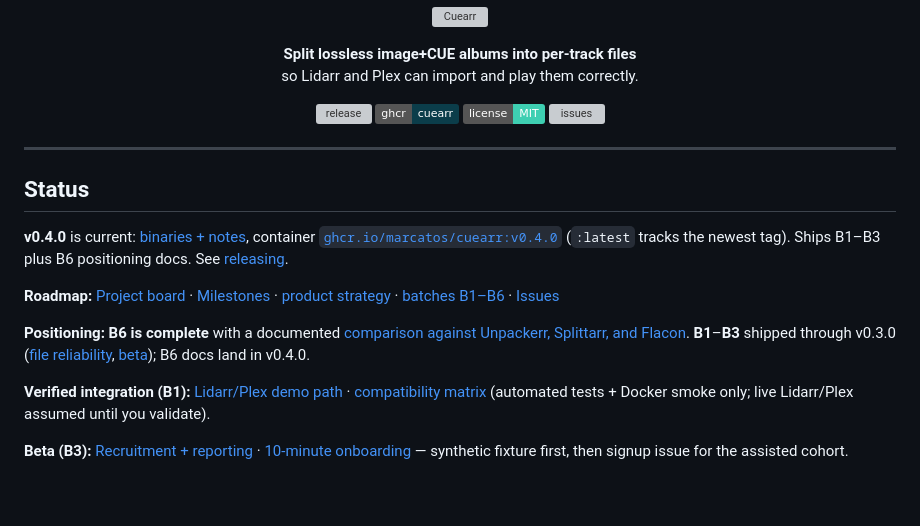
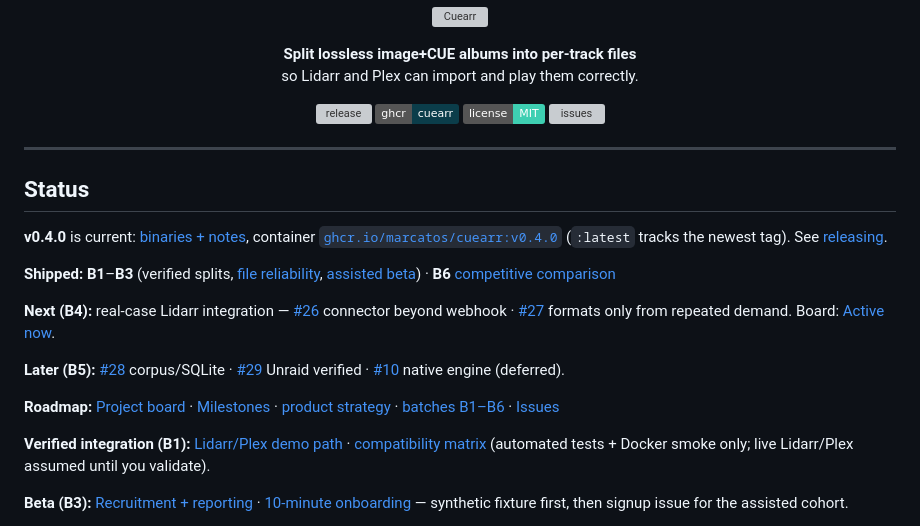
Before and after one commit to marcatos/cuearr, a Markdown page: README.md, the part around one of its changes. GitHub-like rendering; badges without logos; blank space fills up the shorter version; grey boxes are pictures that could not be loaded.

Commit message:
docs: sync Status and roadmap with B4 next after v0.4.0
Co-authored-by: Cursor <cursoragent@cursor.com>

```diff
--- a/README.md
+++ b/README.md
@@ -18,11 +18,15 @@
 
 ## Status
 
-**v0.4.0** is current: [binaries + notes](https://github.com/marcatos/cuearr/releases/tag/v0.4.0), container [`ghcr.io/marcatos/cuearr:v0.4.0`](https://github.com/marcatos/cuearr/pkgs/container/cuearr) (`:latest` tracks the newest tag). Ships B1–B3 plus B6 positioning docs. See [releasing](docs/releasing.md).
+**v0.4.0** is current: [binaries + notes](https://github.com/marcatos/cuearr/releases/tag/v0.4.0), container [`ghcr.io/marcatos/cuearr:v0.4.0`](https://github.com/marcatos/cuearr/pkgs/container/cuearr) (`:latest` tracks the newest tag). See [releasing](docs/releasing.md).
+
+**Shipped:** **B1**–**B3** (verified splits, [file reliability](docs/file-reliability.md), [assisted beta](docs/beta.md)) · **B6** [competitive comparison](docs/competitive-comparison.md)
+
+**Next (B4):** real-case Lidarr integration — [#26](https://github.com/marcatos/cuearr/issues/26) connector beyond webhook · [#27](https://github.com/marcatos/cuearr/issues/27) formats only from repeated demand. Board: [Active now](https://github.com/users/marcatos/projects/1/views/4).
+
+**Later (B5):** [#28](https://github.com/marcatos/cuearr/issues/28) corpus/SQLite · [#29](https://github.com/marcatos/cuearr/issues/29) Unraid verified · [#10](https://github.com/marcatos/cuearr/issues/10) native engine (deferred).
 
 **Roadmap:** [Project board](https://github.com/users/marcatos/projects/1) · [Milestones](https://github.com/marcatos/cuearr/milestones) · [product strategy](docs/product-strategy-2026-09-10.md) · [batches B1–B6](docs/roadmap-batches.md) · [Issues](https://github.com/marcatos/cuearr/issues)
-
-**Positioning:** **B6 is complete** with a documented [comparison against Unpackerr, Splittarr, and Flacon](docs/competitive-comparison.md). **B1**–**B3** shipped through v0.3.0 ([file reliability](docs/file-reliability.md), [beta](docs/beta.md)); B6 docs land in v0.4.0.
 
 **Verified integration (B1):** [Lidarr/Plex demo path](docs/lidarr-plex-demo.md) · [compatibility matrix](docs/compatibility-matrix.md) (automated tests + Docker smoke only; live Lidarr/Plex assumed until you validate).
 
```
Also changed, not shown: other parts of README.md (+1 -1 lines), docs/roadmap-batches.md (+7 -3 lines).
